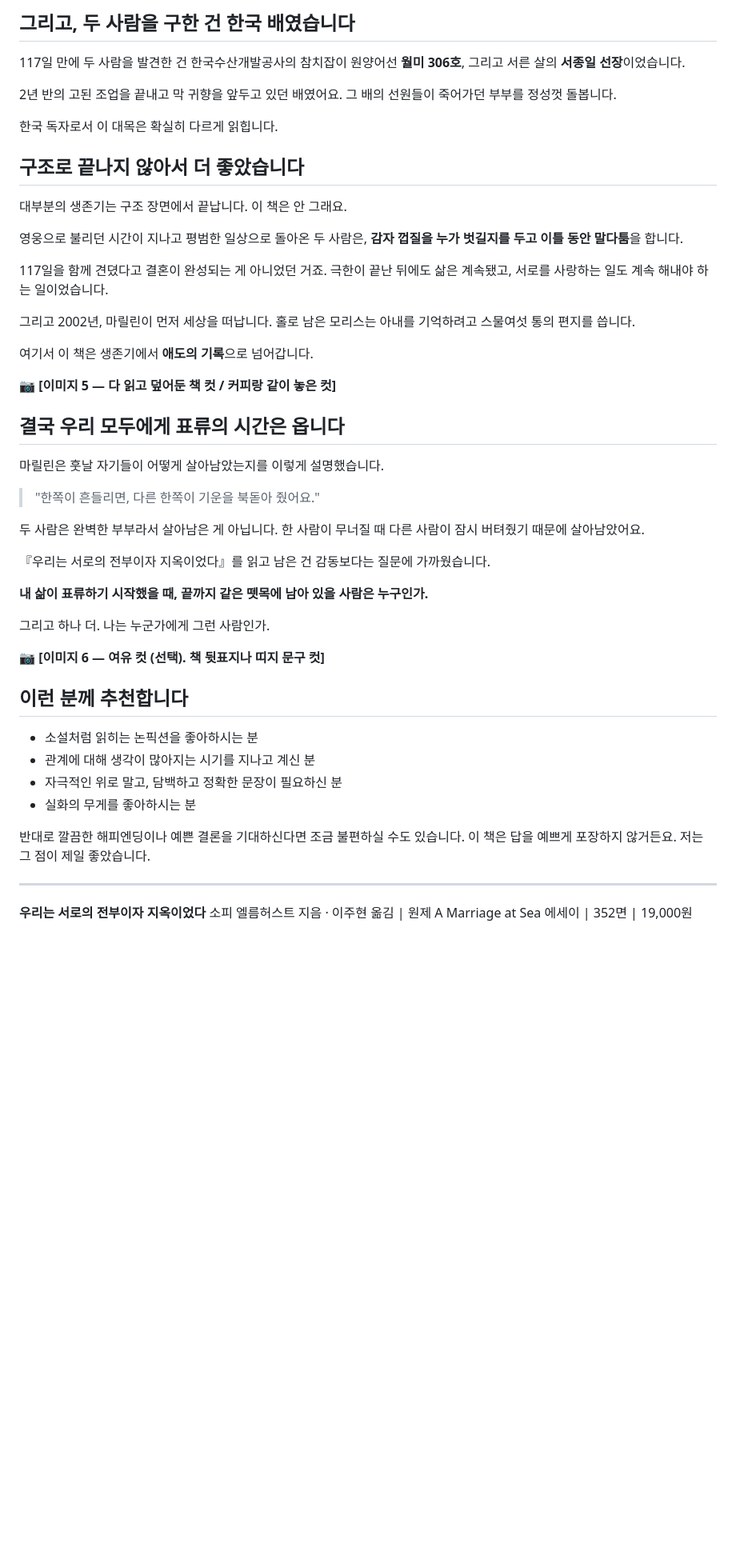
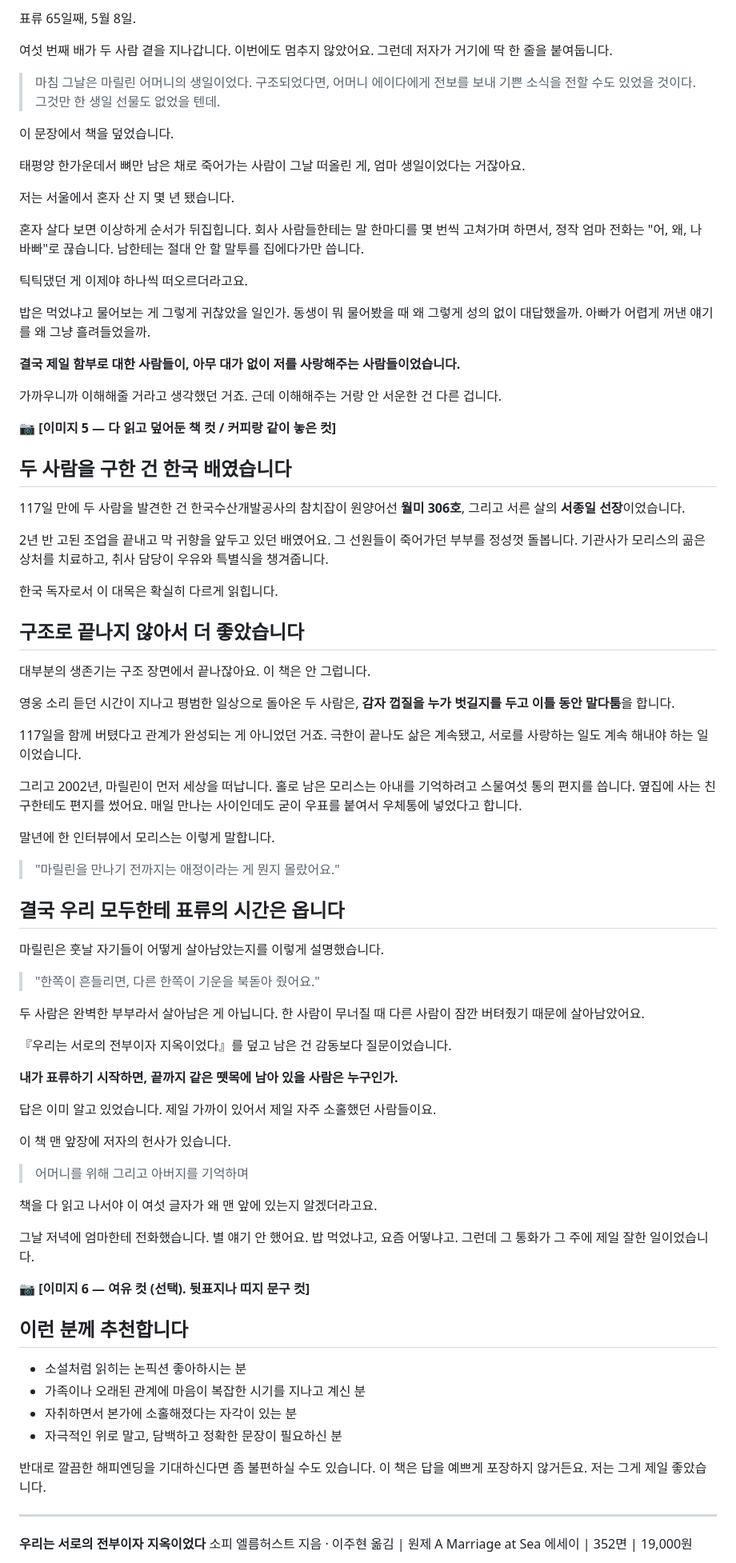
Before and after one commit to mktinhouse-lab/philotic-dashboard, a Markdown page: reviews/우리는-서로의-전부이자-지옥이었다_서평_신민석.md, the part around one of its changes. Shown at 80% size. GitHub-like rendering; blank space fills up the shorter version.

```diff
--- a/reviews/우리는-서로의-전부이자-지옥이었다_서평_신민석.md
+++ b/reviews/우리는-서로의-전부이자-지옥이었다_서평_신민석.md
@@ -83,50 +80,83 @@
 
-## 그리고, 두 사람을 구한 건 한국 배였습니다
+표류 65일째, 5월 8일.
+
+여섯 번째 배가 두 사람 곁을 지나갑니다. 이번에도 멈추지 않았어요. 그런데 저자가 거기에 딱 한 줄을 붙여둡니다.
+
+> 마침 그날은 마릴린 어머니의 생일이었다. 구조되었다면, 어머니 에이다에게 전보를 보내 기쁜 소식을 전할 수도 있었을 것이다. 그것만 한 생일 선물도 없었을 텐데.
+
+이 문장에서 책을 덮었습니다.
+
+태평양 한가운데서 뼈만 남은 채로 죽어가는 사람이 그날 떠올린 게, 엄마 생일이었다는 거잖아요.
+
+저는 서울에서 혼자 산 지 몇 년 됐습니다.
+
+혼자 살다 보면 이상하게 순서가 뒤집힙니다. 회사 사람들한테는 말 한마디를 몇 번씩 고쳐가며 하면서, 정작 엄마 전화는 "어, 왜, 나 바빠"로 끊습니다. 남한테는 절대 안 할 말투를 집에다가만 씁니다.
+
+틱틱댔던 게 이제야 하나씩 떠오르더라고요.
+
+밥은 먹었냐고 물어보는 게 그렇게 귀찮았을 일인가. 동생이 뭐 물어봤을 때 왜 그렇게 성의 없이 대답했을까. 아빠가 어렵게 꺼낸 얘기를 왜 그냥 흘려들었을까.
+
+**결국 제일 함부로 대한 사람들이, 아무 대가 없이 저를 사랑해주는 사람들이었습니다.**
+
+가까우니까 이해해줄 거라고 생각했던 거죠. 근데 이해해주는 거랑 안 서운한 건 다른 겁니다.
+
+📷 **[이미지 5 — 다 읽고 덮어둔 책 컷 / 커피랑 같이 놓은 컷]**
+
+## 두 사람을 구한 건 한국 배였습니다
 
 117일 만에 두 사람을 발견한 건 한국수산개발공사의 참치잡이 원양어선 **월미 306호**, 그리고 서른 살의 **서종일 선장**이었습니다.
 
-2년 반의 고된 조업을 끝내고 막 귀향을 앞두고 있던 배였어요. 그 배의 선원들이 죽어가던 부부를 정성껏 돌봅니다.
+2년 반 고된 조업을 끝내고 막 귀향을 앞두고 있던 배였어요. 그 선원들이 죽어가던 부부를 정성껏 돌봅니다. 기관사가 모리스의 곪은 상처를 치료하고, 취사 담당이 우유와 특별식을 챙겨줍니다.
 
 한국 독자로서 이 대목은 확실히 다르게 읽힙니다.
 
 ## 구조로 끝나지 않아서 더 좋았습니다
 
-대부분의 생존기는 구조 장면에서 끝납니다. 이 책은 안 그래요.
+대부분의 생존기는 구조 장면에서 끝나잖아요. 이 책은 안 그럽니다.
 
-영웅으로 불리던 시간이 지나고 평범한 일상으로 돌아온 두 사람은, **감자 껍질을 누가 벗길지를 두고 이틀 동안 말다툼**을 합니다.
+영웅 소리 듣던 시간이 지나고 평범한 일상으로 돌아온 두 사람은, **감자 껍질을 누가 벗길지를 두고 이틀 동안 말다툼**을 합니다.
 
-117일을 함께 견뎠다고 결혼이 완성되는 게 아니었던 거죠. 극한이 끝난 뒤에도 삶은 계속됐고, 서로를 사랑하는 일도 계속 해내야 하는 일이었습니다.
+117일을 함께 버텼다고 관계가 완성되는 게 아니었던 거죠. 극한이 끝나도 삶은 계속됐고, 서로를 사랑하는 일도 계속 해내야 하는 일이었습니다.
 
-그리고 2002년, 마릴린이 먼저 세상을 떠납니다. 홀로 남은 모리스는 아내를 기억하려고 스물여섯 통의 편지를 씁니다.
+그리고 2002년, 마릴린이 먼저 세상을 떠납니다. 홀로 남은 모리스는 아내를 기억하려고 스물여섯 통의 편지를 씁니다. 옆집에 사는 친구한테도 편지를 썼어요. 매일 만나는 사이인데도 굳이 우표를 붙여서 우체통에 넣었다고 합니다.
 
-여기서 이 책은 생존기에서 **애도의 기록**으로 넘어갑니다.
+말년에 한 인터뷰에서 모리스는 이렇게 말합니다.
 
-📷 **[이미지 5 — 다 읽고 덮어둔 책 컷 / 커피랑 같이 놓은 컷]**
+> "마릴린을 만나기 전까지는 애정이라는 게 뭔지 몰랐어요."
 
-## 결국 우리 모두에게 표류의 시간은 옵니다
+## 결국 우리 모두한테 표류의 시간은 옵니다
 
 마릴린은 훗날 자기들이 어떻게 살아남았는지를 이렇게 설명했습니다.
 
 > "한쪽이 흔들리면, 다른 한쪽이 기운을 북돋아 줬어요."
 
-두 사람은 완벽한 부부라서 살아남은 게 아닙니다. 한 사람이 무너질 때 다른 사람이 잠시 버텨줬기 때문에 살아남았어요.
+두 사람은 완벽한 부부라서 살아남은 게 아닙니다. 한 사람이 무너질 때 다른 사람이 잠깐 버텨줬기 때문에 살아남았어요.
 
-『우리는 서로의 전부이자 지옥이었다』를 읽고 남은 건 감동보다는 질문에 가까웠습니다.
+『우리는 서로의 전부이자 지옥이었다』를 덮고 남은 건 감동보다 질문이었습니다.
 
-**내 삶이 표류하기 시작했을 때, 끝까지 같은 뗏목에 남아 있을 사람은 누구인가.**
+**내가 표류하기 시작하면, 끝까지 같은 뗏목에 남아 있을 사람은 누구인가.**
 
-그리고 하나 더. 나는 누군가에게 그런 사람인가.
+답은 이미 알고 있었습니다. 제일 가까이 있어서 제일 자주 소홀했던 사람들이요.
 
-📷 **[이미지 6 — 여유 컷 (선택). 책 뒷표지나 띠지 문구 컷]**
+이 책 맨 앞장에 저자의 헌사가 있습니다.
+
+> 어머니를 위해
+> 그리고 아버지를 기억하며
+
+책을 다 읽고 나서야 이 여섯 글자가 왜 맨 앞에 있는지 알겠더라고요.
+
+그날 저녁에 엄마한테 전화했습니다. 별 얘기 안 했어요. 밥 먹었냐고, 요즘 어떻냐고. 그런데 그 통화가 그 주에 제일 잘한 일이었습니다.
+
+📷 **[이미지 6 — 여유 컷 (선택). 뒷표지나 띠지 문구 컷]**
 
 ## 이런 분께 추천합니다
 
-- 소설처럼 읽히는 논픽션을 좋아하시는 분
-- 관계에 대해 생각이 많아지는 시기를 지나고 계신 분
+- 소설처럼 읽히는 논픽션 좋아하시는 분
+- 가족이나 오래된 관계에 마음이 복잡한 시기를 지나고 계신 분
+- 자취하면서 본가에 소홀해졌다는 자각이 있는 분
 - 자극적인 위로 말고, 담백하고 정확한 문장이 필요하신 분
-- 실화의 무게를 좋아하시는 분
 
-반대로 깔끔한 해피엔딩이나 예쁜 결론을 기대하신다면 조금 불편하실 수도 있습니다. 이 책은 답을 예쁘게 포장하지 않거든요. 저는 그 점이 제일 좋았습니다.
+반대로 깔끔한 해피엔딩을 기대하신다면 좀 불편하실 수도 있습니다. 이 책은 답을 예쁘게 포장하지 않거든요. 저는 그게 제일 좋았습니다.
 
 ---
 
```
Also changed, not shown: other parts of reviews/우리는-서로의-전부이자-지옥이었다_서평_신민석.md (+26 -29 lines).
